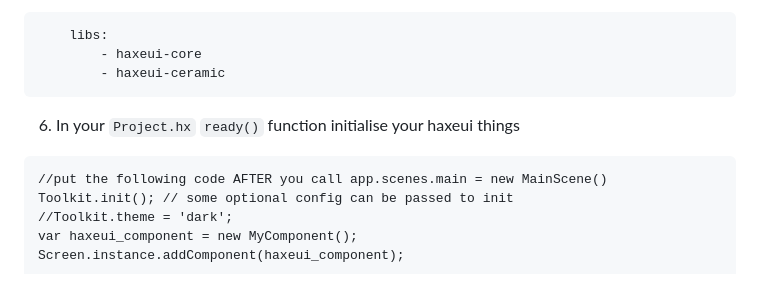
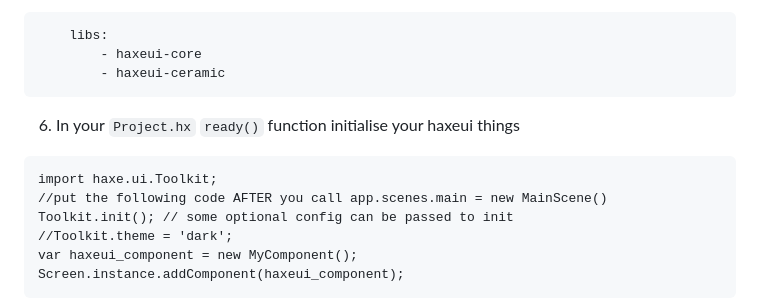
Before and after one commit to Jarrio/haxeui-ceramic, a Markdown page: README.md, the part around the change. GitHub-like rendering.

````diff
--- a/README.md
+++ b/README.md
@@ -24,6 +24,7 @@ haxelib git haxeui-ceramic https://github.com/Jarrio/haxeui-ceramic
 ```
 6) In your `Project.hx` `ready()` function initialise your haxeui things
 ```
+import haxe.ui.Toolkit;
 //put the following code AFTER you call app.scenes.main = new MainScene()
 Toolkit.init(); // some optional config can be passed to init
 //Toolkit.theme = 'dark';
````
